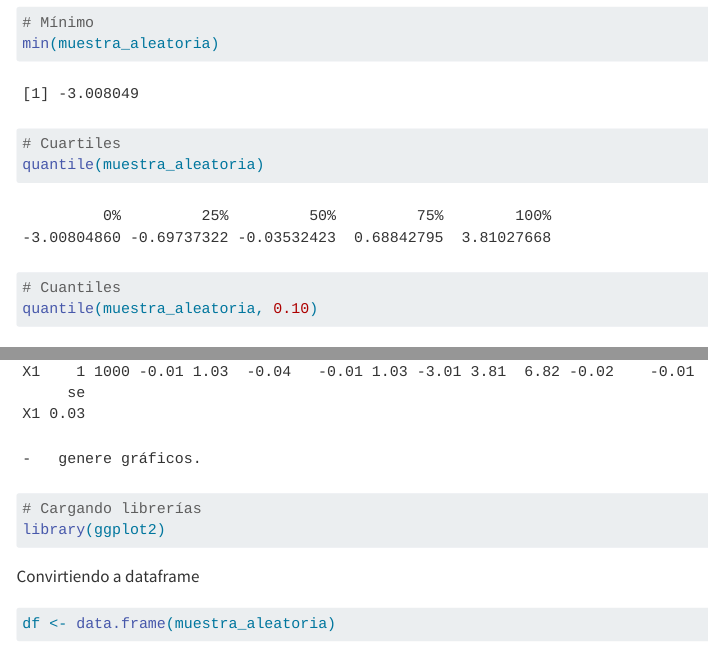
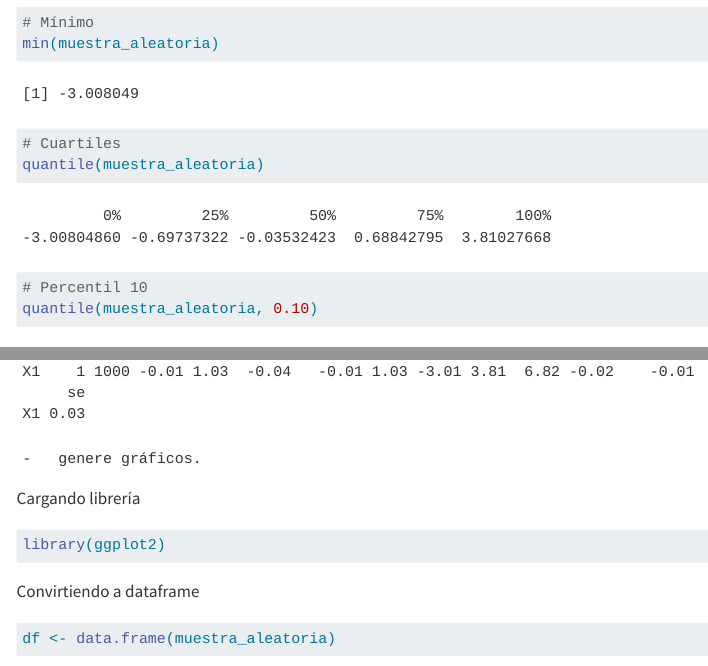
Before and after one commit to kevinPerezGarcia/bootcamp_R, a Quarto document (trabajo_final/trabajo_final.qmd): the page in a window 1100 px wide, from 2390 px down, and a second part further down, joined at a grey line. Rendered offline with R 4.5, knitr and Pandoc in place of Quarto, with nearby package versions; some code elsewhere in the file could not run offline; menus at the side of the page are left out; long lines of code are wrapped.

Commit message:
hotfix: update README.md y trabajo_final.qmd

````diff
--- a/trabajo_final/trabajo_final.qmd
+++ b/trabajo_final/trabajo_final.qmd
@@ -97,7 +97,7 @@ min(muestra_aleatoria)
 # Cuartiles
 quantile(muestra_aleatoria)
 
-# Cuantiles
+# Percentil 10
 quantile(muestra_aleatoria, 0.10)
 ```
 
@@ -113,8 +113,8 @@ psych::describe(muestra_aleatoria)
 
     -   genere gráficos.
 
+Cargando librería
 ```{r}
-# Cargando librerías
 library(ggplot2)
 ```
 
````
Also changed, not shown: README.md.
